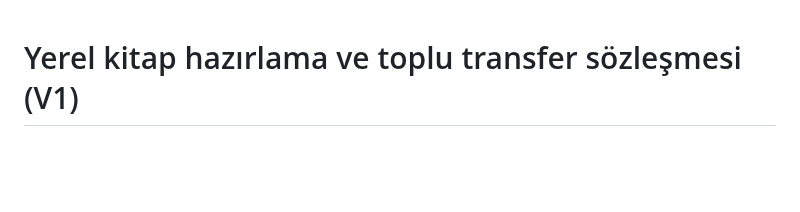
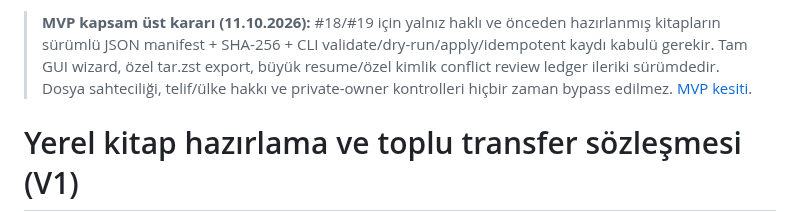
Before and after one commit to VOX-Medya/folio, a Markdown page: docs/05-IMPORT-EXPORT.md, the part around the change. GitHub-like rendering; blank space fills up the shorter version.

Commit message:
docs(#170): mark legacy extended specs nonblocking for MVP

```diff
--- a/docs/05-IMPORT-EXPORT.md
+++ b/docs/05-IMPORT-EXPORT.md
@@ -1,3 +1,5 @@
+> **MVP kapsam üst kararı (11.10.2026):** #18/#19 için yalnız haklı ve önceden hazırlanmış kitapların sürümlü JSON manifest + SHA-256 + CLI validate/dry-run/apply/idempotent kaydı kabulü gerekir. Tam GUI wizard, özel tar.zst export, büyük resume/özel kimlik conflict review ledger ileriki sürümdedir. Dosya sahteciliği, telif/ülke hakkı ve private-owner kontrolleri hiçbir zaman bypass edilmez. [MVP kesiti](62-MVP-EXECUTION-PLAN.md).
+
 # Yerel kitap hazırlama ve toplu transfer sözleşmesi (V1)
 
 ## Kapsam
```
